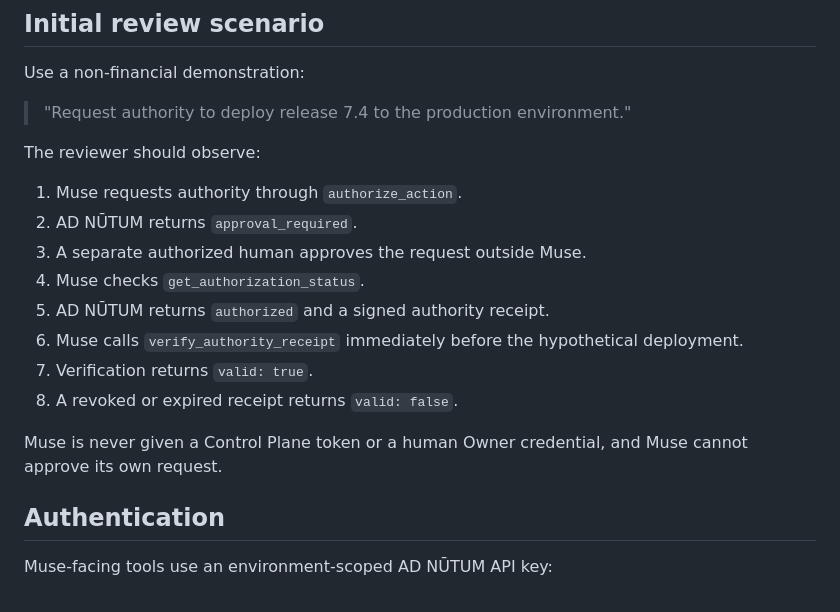
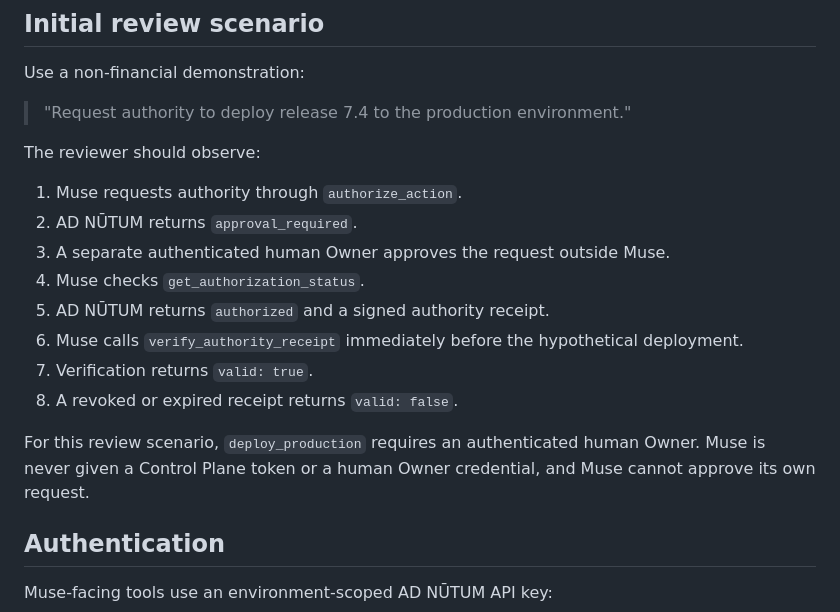
Before and after one commit to rajivamin/adnutum, a Markdown page: docs/muse-connector.md, the part around the change. GitHub-like rendering.

Commit message:
Clarify Muse reviewer Owner approval requirement

```diff
--- a/docs/muse-connector.md
+++ b/docs/muse-connector.md
@@ -32,14 +32,14 @@ The reviewer should observe:
 
 1. Muse requests authority through `authorize_action`.
 2. AD NŪTUM returns `approval_required`.
-3. A separate authorized human approves the request outside Muse.
+3. A separate authenticated human Owner approves the request outside Muse.
 4. Muse checks `get_authorization_status`.
 5. AD NŪTUM returns `authorized` and a signed authority receipt.
 6. Muse calls `verify_authority_receipt` immediately before the hypothetical deployment.
 7. Verification returns `valid: true`.
 8. A revoked or expired receipt returns `valid: false`.
 
-Muse is never given a Control Plane token or a human Owner credential, and Muse cannot approve its own request.
+For this review scenario, `deploy_production` requires an authenticated human Owner. Muse is never given a Control Plane token or a human Owner credential, and Muse cannot approve its own request.
 
 ## Authentication
 
```
